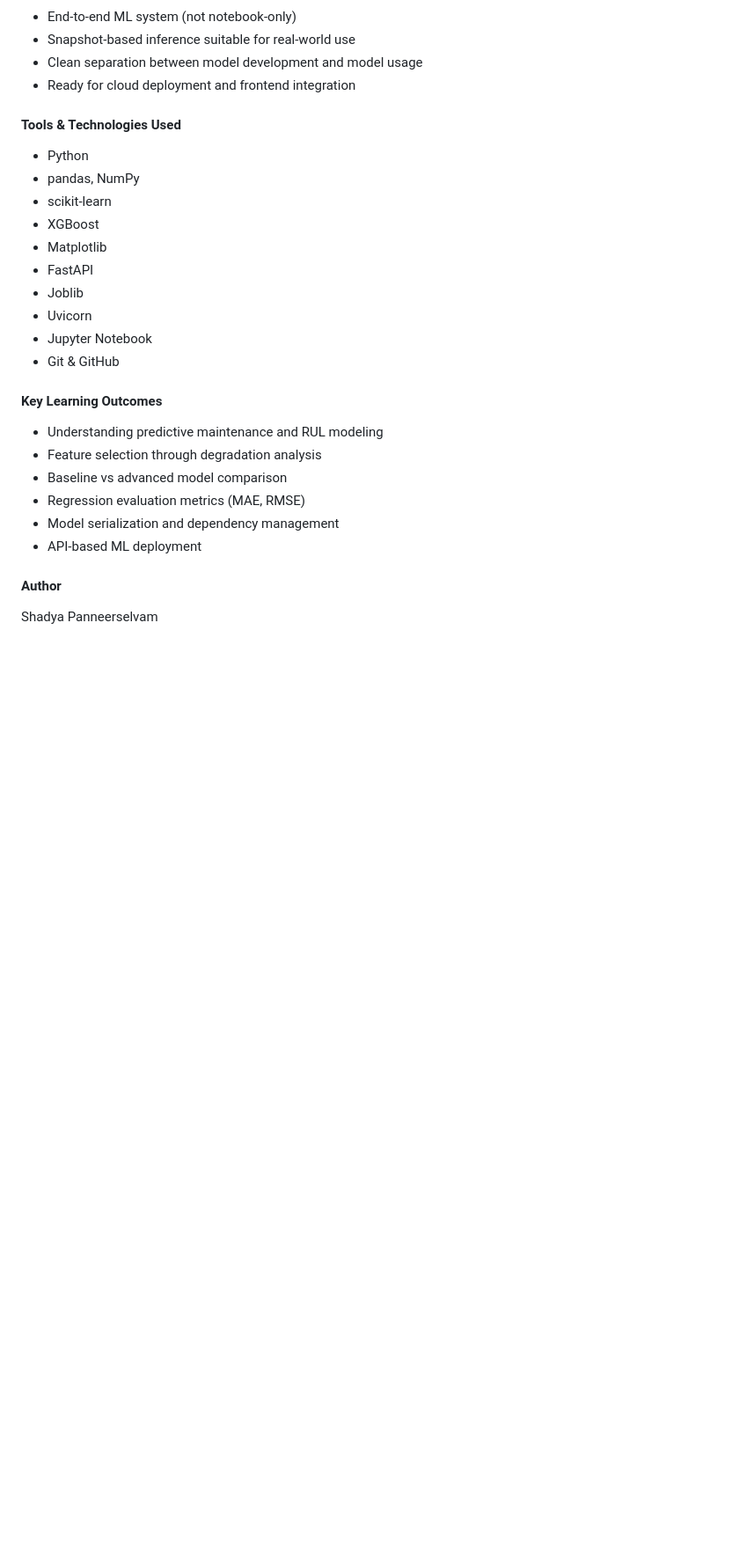
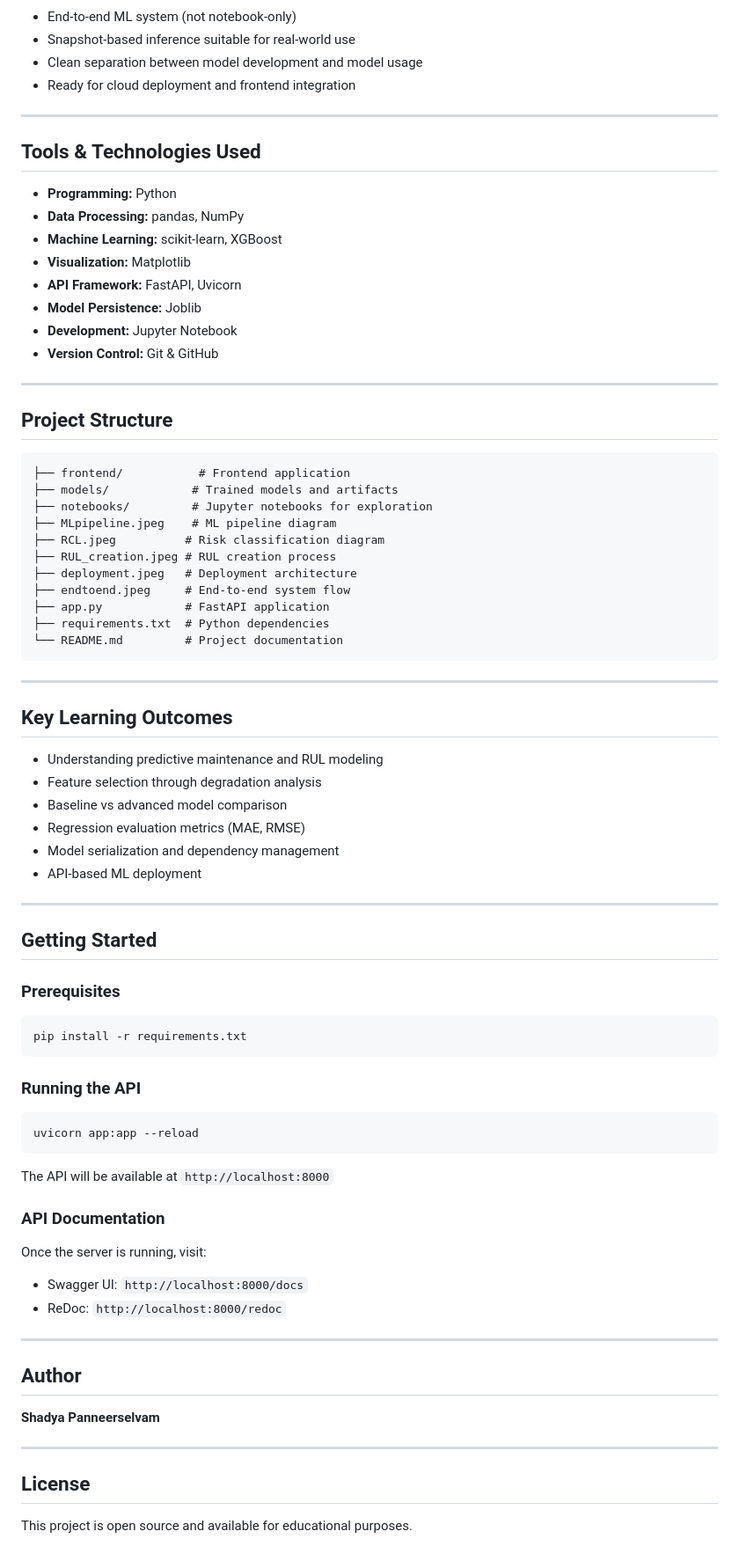
Before and after one commit to Shadya05/Predictive-maintenance-rul, a Markdown page: README.md, the part around one of its changes. Shown at 88% size. GitHub-like rendering; blank space fills up the shorter version.

````diff
--- a/README.md
+++ b/README.md
@@ -215,19 +176,38 @@ The trained model was deployed as a **FastAPI service**, transforming it into a
 - Clean separation between model development and model usage
 - Ready for cloud deployment and frontend integration
 
-#### Tools & Technologies Used
-- Python
-- pandas, NumPy
-- scikit-learn
-- XGBoost
-- Matplotlib
-- FastAPI
-- Joblib
-- Uvicorn
-- Jupyter Notebook
-- Git & GitHub
+---
 
-#### Key Learning Outcomes
+## Tools & Technologies Used
+- **Programming:** Python
+- **Data Processing:** pandas, NumPy
+- **Machine Learning:** scikit-learn, XGBoost
+- **Visualization:** Matplotlib
+- **API Framework:** FastAPI, Uvicorn
+- **Model Persistence:** Joblib
+- **Development:** Jupyter Notebook
+- **Version Control:** Git & GitHub
+
+---
+
+## Project Structure
+```
+├── frontend/           # Frontend application
+├── models/            # Trained models and artifacts
+├── notebooks/         # Jupyter notebooks for exploration
+├── MLpipeline.jpeg    # ML pipeline diagram
+├── RCL.jpeg          # Risk classification diagram
+├── RUL_creation.jpeg # RUL creation process
+├── deployment.jpeg   # Deployment architecture
+├── endtoend.jpeg     # End-to-end system flow
+├── app.py            # FastAPI application
+├── requirements.txt  # Python dependencies
+└── README.md         # Project documentation
+```
+
+---
+
+## Key Learning Outcomes
 - Understanding predictive maintenance and RUL modeling
 - Feature selection through degradation analysis
 - Baseline vs advanced model comparison
@@ -235,5 +215,33 @@ The trained model was deployed as a **FastAPI service**, transforming it into a
 - Model serialization and dependency management
 - API-based ML deployment
 
-#### Author
-Shadya Panneerselvam
+---
+
+## Getting Started
+
+### Prerequisites
+```bash
+pip install -r requirements.txt
+```
+
+### Running the API
+```bash
+uvicorn app:app --reload
+```
+
+The API will be available at `http://localhost:8000`
+
+### API Documentation
+Once the server is running, visit:
+- Swagger UI: `http://localhost:8000/docs`
+- ReDoc: `http://localhost:8000/redoc`
+
+---
+
+## Author
+**Shadya Panneerselvam**
+
+---
+
+## License
+This project is open source and available for educational purposes.
````
Also changed, not shown: other parts of README.md (+41 -80 lines).
